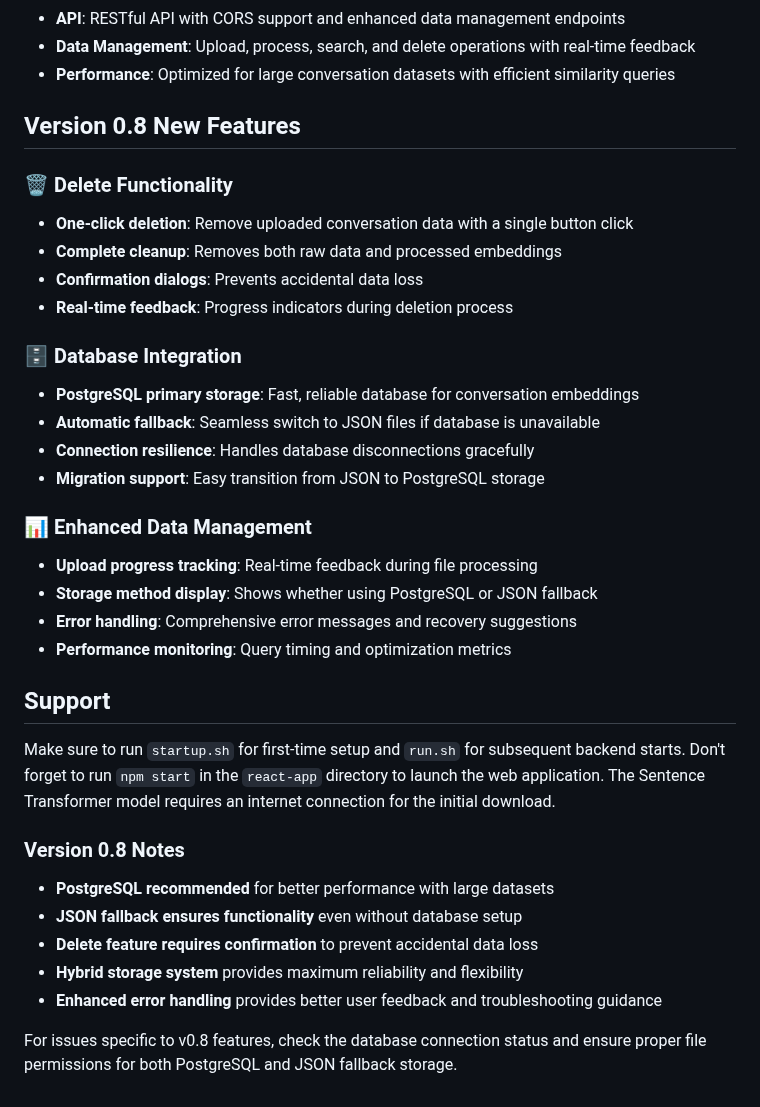
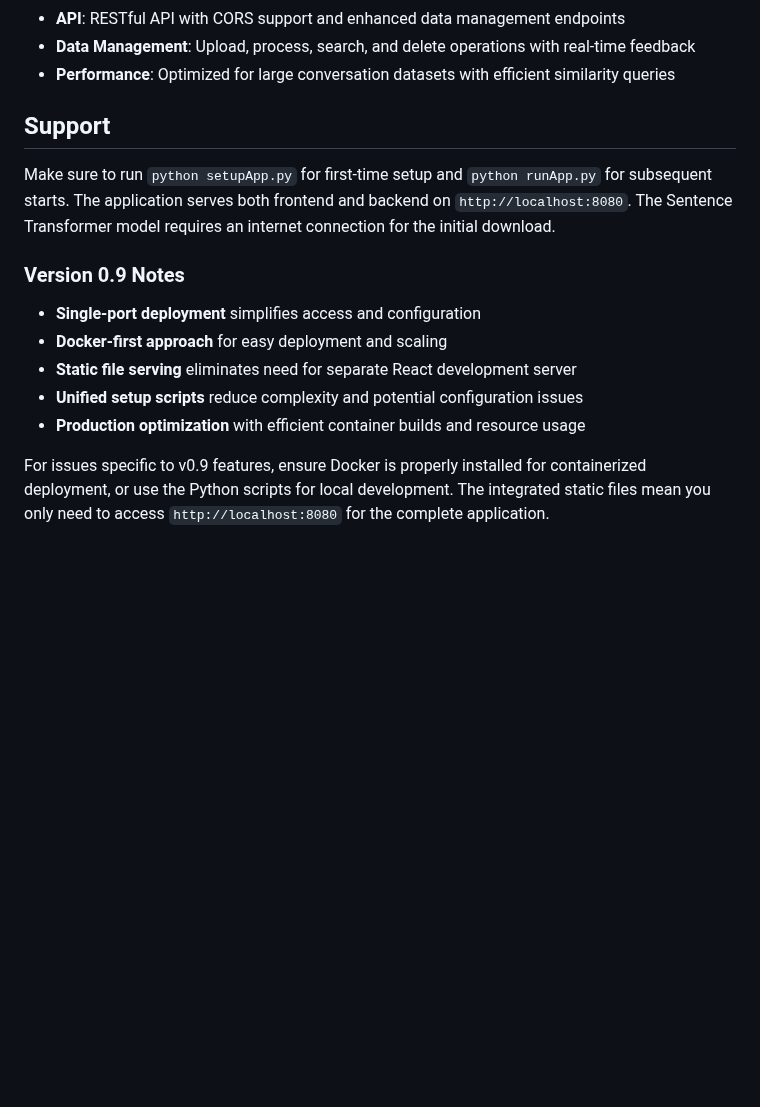
Before and after one commit to AyushPai4159/ChatGPTAugmenter, a Markdown page: README.md, the part around one of its changes. Drawn GitHub-style; blank space fills up the shorter version.

```diff
--- a/README.md
+++ b/README.md
@@ -244,36 +288,18 @@ ChatGPTAugmenter/
 - **Data Management**: Upload, process, search, and delete operations with real-time feedback
 - **Performance**: Optimized for large conversation datasets with efficient similarity queries
 
-## Version 0.8 New Features
 
-### 🗑️ Delete Functionality
-- **One-click deletion**: Remove uploaded conversation data with a single button click
-- **Complete cleanup**: Removes both raw data and processed embeddings
-- **Confirmation dialogs**: Prevents accidental data loss
-- **Real-time feedback**: Progress indicators during deletion process
-
-### 🗄️ Database Integration
-- **PostgreSQL primary storage**: Fast, reliable database for conversation embeddings
-- **Automatic fallback**: Seamless switch to JSON files if database is unavailable
-- **Connection resilience**: Handles database disconnections gracefully
-- **Migration support**: Easy transition from JSON to PostgreSQL storage
-
-### 📊 Enhanced Data Management
-- **Upload progress tracking**: Real-time feedback during file processing
-- **Storage method display**: Shows whether using PostgreSQL or JSON fallback
-- **Error handling**: Comprehensive error messages and recovery suggestions
-- **Performance monitoring**: Query timing and optimization metrics
 
 
 ## Support
 
-Make sure to run `startup.sh` for first-time setup and `run.sh` for subsequent backend starts. Don't forget to run `npm start` in the `react-app` directory to launch the web application. The Sentence Transformer model requires an internet connection for the initial download.
+Make sure to run `python setupApp.py` for first-time setup and `python runApp.py` for subsequent starts. The application serves both frontend and backend on `http://localhost:8080`. The Sentence Transformer model requires an internet connection for the initial download.
 
-### Version 0.8 Notes
-- **PostgreSQL recommended** for better performance with large datasets
-- **JSON fallback ensures functionality** even without database setup
-- **Delete feature requires confirmation** to prevent accidental data loss
-- **Hybrid storage system** provides maximum reliability and flexibility
-- **Enhanced error handling** provides better user feedback and troubleshooting guidance
+### Version 0.9 Notes
+- **Single-port deployment** simplifies access and configuration
+- **Docker-first approach** for easy deployment and scaling
+- **Static file serving** eliminates need for separate React development server
+- **Unified setup scripts** reduce complexity and potential configuration issues
+- **Production optimization** with efficient container builds and resource usage
 
-For issues specific to v0.8 features, check the database connection status and ensure proper file permissions for both PostgreSQL and JSON fallback storage.
+For issues specific to v0.9 features, ensure Docker is properly installed for containerized deployment, or use the Python scripts for local development. The integrated static files mean you only need to access `http://localhost:8080` for the complete application.
```
Also changed, not shown: other parts of README.md (+76 -32 lines).
